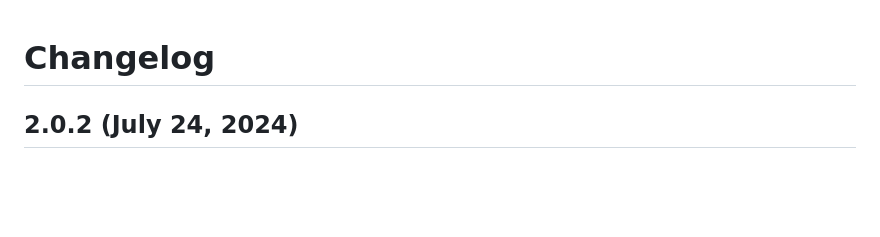
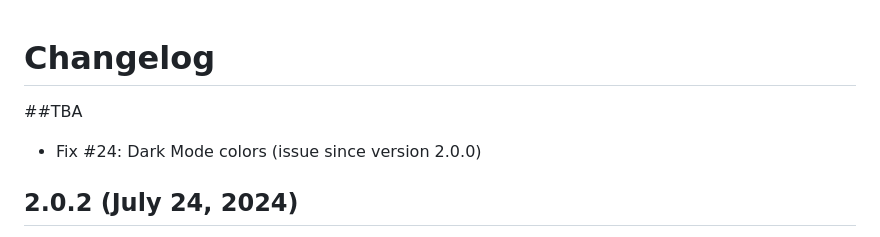
Before and after one commit to cuzy-app/clean-theme, a Markdown page: docs/CHANGELOG.md, the part around the change. GitHub-like rendering; blank space fills up the shorter version.

```diff
--- a/docs/CHANGELOG.md
+++ b/docs/CHANGELOG.md
@@ -1,5 +1,8 @@
 Changelog
 =========
+
+##TBA
+- Fix #24: Dark Mode colors (issue since version 2.0.0)
 
 2.0.2 (July 24, 2024)
 --------------------
```
